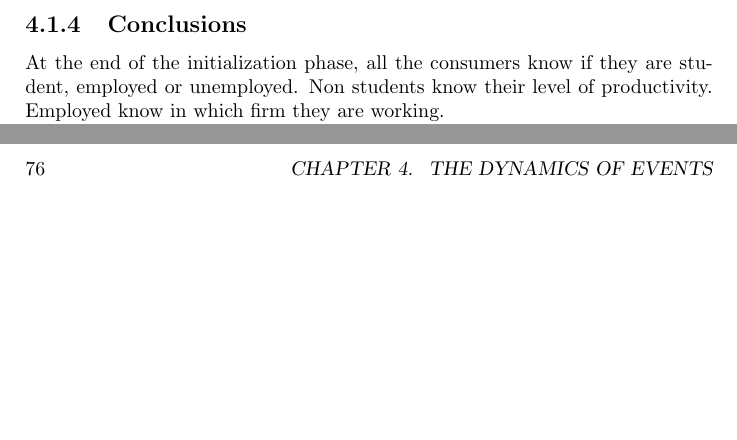
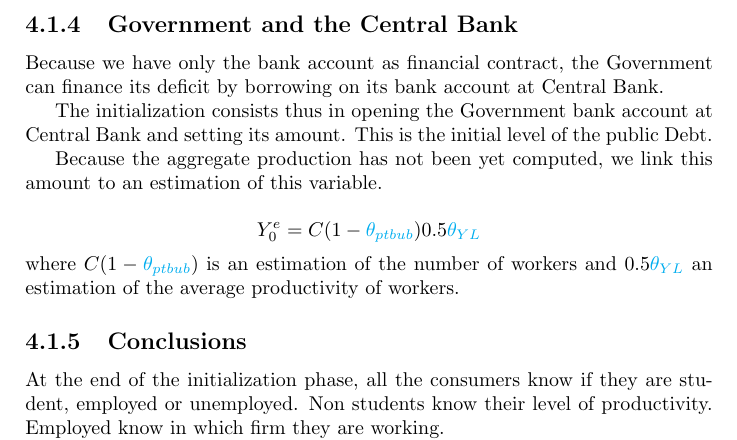
Before and after one commit to gfgprojects/gabriele, a LaTeX thesis (docs/latexdoc/manual.tex): two parts of pages 54 and 88 of 103 before the commit and part of page 54 of 103 after it, the two joined at a grey line, cut at the place of the change, the shorter picture padded with empty space. Compiled offline with pdfLaTeX.

Commit message:
documentation

```diff
--- a/docs/latexdoc/manual.tex
+++ b/docs/latexdoc/manual.tex
@@ -1156,6 +1156,19 @@ In this way, stock consistency in each bank balance sheet is restored:\begin{mar
 \[
 	\sum BA^{+}_{cb}=Dep_b
 \]
+\subsection{Government and the Central Bank}
+Because we have only the bank account as financial contract, the Government can finance its deficit by borrowing on its bank account at Central Bank.
+
+The initialization consists thus in opening the Government bank account at Central Bank and setting its amount. This is the initial level of the public Debt.
+
+Because the aggregate production has not been yet computed, we link this amount to an estimation of this variable.
+
+\[
+	Y^e_0=C(1-\textnormal{\gls{par:thetaptbub}})0.5\textnormal{\gls{par:thetaYL}}
+\]
+where $C(1-\textnormal{\gls{par:thetaptbub}})$ is an estimation of the number of workers and $0.5\textnormal{\gls{par:thetaYL}}$ an estimation of the average productivity of workers.
+
+
 \subsection{Conclusions}
 
 At the end of the initialization phase, all the consumers know if they are student, employed or unemployed. Non students know their level of productivity. Employed know in which firm they are working.
```
